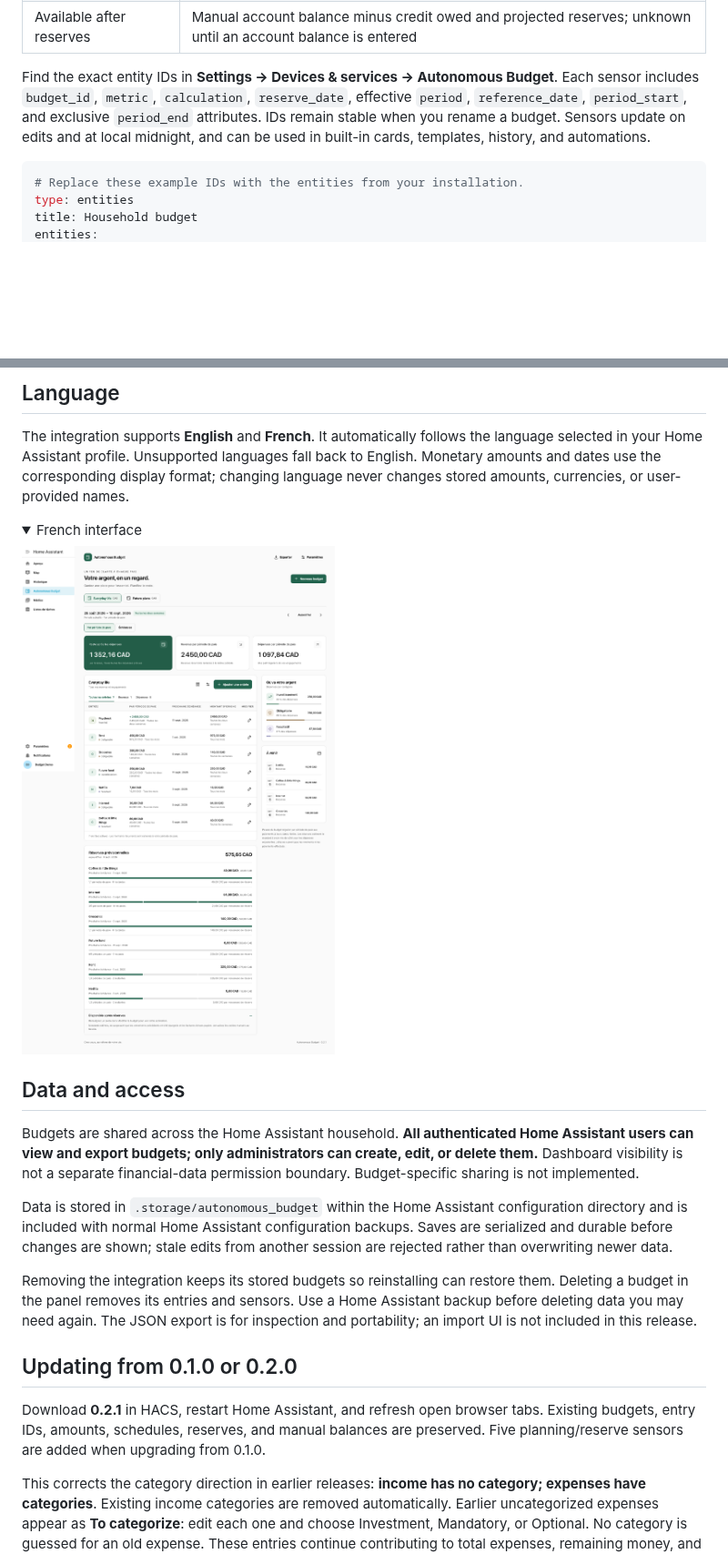
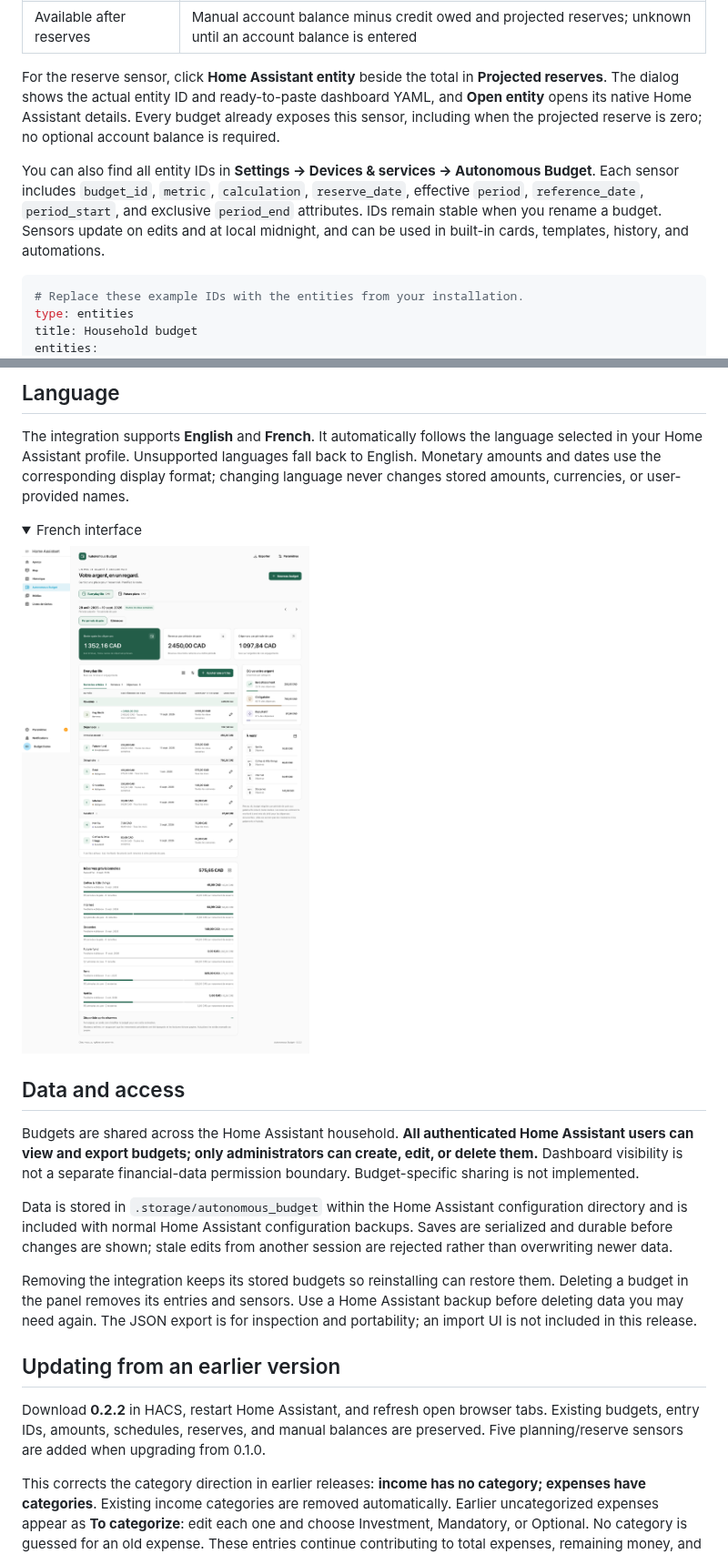
Before and after one commit to raccommode/AutonomousBudget-HomeAssistant, a Markdown page: README.md, 2 parts joined by grey strips. Shown at 91% size. Rendered like a GitHub page; pictures changed too: docs/screenshot-french.png; folded sections open; blank space fills up the shorter version.

Commit message:
Group budget entries and expose reserve entity access in 0.2.2

````diff
--- a/README.md
+++ b/README.md
@@ -180,7 +181,9 @@ Each budget is a device with eleven monetary sensors:
 | Projected reserve | Total projected reserve for recurring expenses as of today |
 | Available after reserves | Manual account balance minus credit owed and projected reserves; unknown until an account balance is entered |
 
-Find the exact entity IDs in **Settings → Devices & services → Autonomous Budget**. Each sensor includes `budget_id`, `metric`, `calculation`, `reserve_date`, effective `period`, `reference_date`, `period_start`, and exclusive `period_end` attributes. IDs remain stable when you rename a budget. Sensors update on edits and at local midnight, and can be used in built-in cards, templates, history, and automations.
+For the reserve sensor, click **Home Assistant entity** beside the total in **Projected reserves**. The dialog shows the actual entity ID and ready-to-paste dashboard YAML, and **Open entity** opens its native Home Assistant details. Every budget already exposes this sensor, including when the projected reserve is zero; no optional account balance is required.
+
+You can also find all entity IDs in **Settings → Devices & services → Autonomous Budget**. Each sensor includes `budget_id`, `metric`, `calculation`, `reserve_date`, effective `period`, `reference_date`, `period_start`, and exclusive `period_end` attributes. IDs remain stable when you rename a budget. Sensors update on edits and at local midnight, and can be used in built-in cards, templates, history, and automations.
 
 ```yaml
 # Replace these example IDs with the entities from your installation.
@@ -213,9 +216,9 @@ Data is stored in `.storage/autonomous_budget` within the Home Assistant configu
 
 Removing the integration keeps its stored budgets so reinstalling can restore them. Deleting a budget in the panel removes its entries and sensors. Use a Home Assistant backup before deleting data you may need again. The JSON export is for inspection and portability; an import UI is not included in this release.
 
-## Updating from 0.1.0 or 0.2.0
+## Updating from an earlier version
 
-Download **0.2.1** in HACS, restart Home Assistant, and refresh open browser tabs. Existing budgets, entry IDs, amounts, schedules, reserves, and manual balances are preserved. Five planning/reserve sensors are added when upgrading from 0.1.0.
+Download **0.2.2** in HACS, restart Home Assistant, and refresh open browser tabs. Existing budgets, entry IDs, amounts, schedules, reserves, and manual balances are preserved. Five planning/reserve sensors are added when upgrading from 0.1.0.
 
 This corrects the category direction in earlier releases: **income has no category; expenses have categories**. Existing income categories are removed automatically. Earlier uncategorized expenses appear as **To categorize**: edit each one and choose Investment, Mandatory, or Optional. No category is guessed for an old expense. These entries continue contributing to total expenses, remaining money, and reserves while awaiting a category; their unassigned amount is shown separately in the breakdown.
 
````
Also changed, not shown: other parts of README.md (+2 -1 lines), CHANGELOG.md (+7 -0 lines), docs/dashboards.md (+2 -0 lines), docs/screenshot-desktop.png, docs/screenshot-mobile.png, 9 other files.
